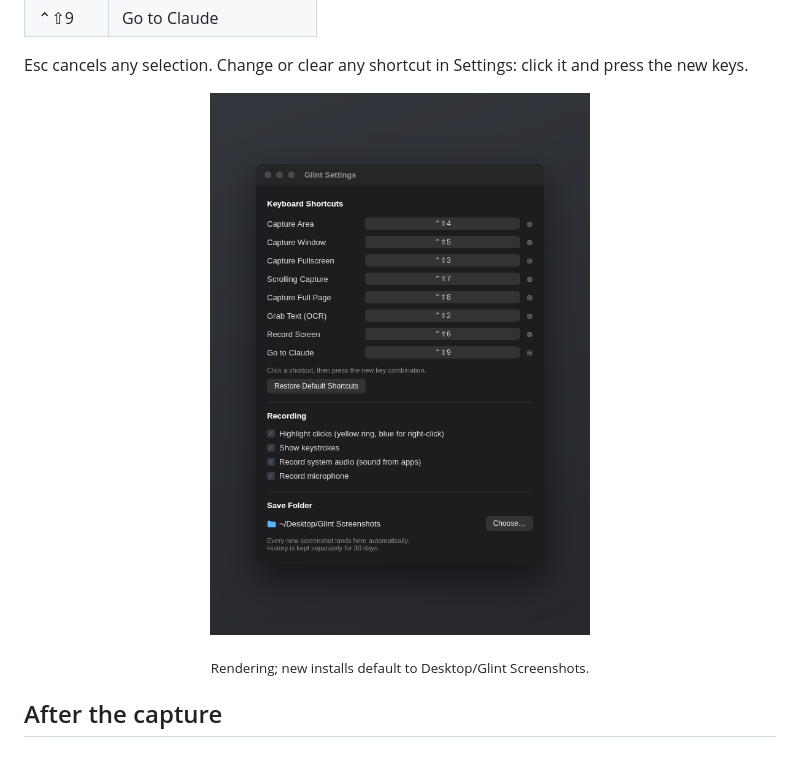
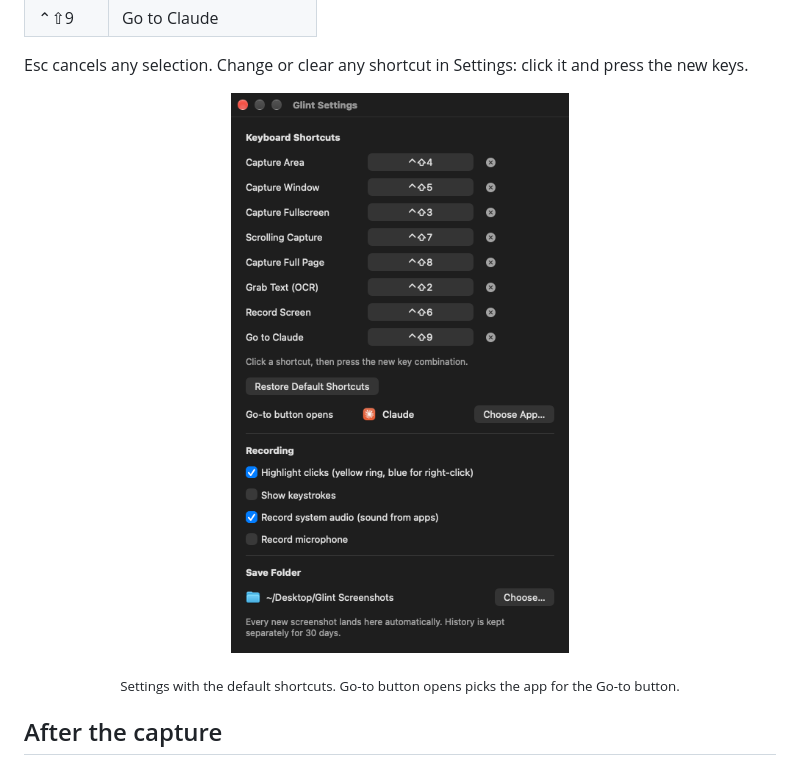
Before and after one commit to barkimchi/Glint, a Markdown page: README.md, the part around one of its changes. Drawn GitHub-style; pictures changed too: docs/settings-window.png.

```diff
--- a/README.md
+++ b/README.md
@@ -81,7 +81,7 @@ A thin tab that hugs the border of your screen. Hover and it opens into the same
 Esc cancels any selection. Change or clear any shortcut in Settings: click it and press the new keys.
 
 <p align="center"><img src="docs/settings-window.png" alt="Glint Settings: shortcuts, recording options and save folder" width="380"></p>
-<p align="center"><sub>Rendering; new installs default to Desktop/Glint Screenshots.</sub></p>
+<p align="center"><sub>Settings with the default shortcuts. Go-to button opens picks the app for the Go-to button.</sub></p>
 
 ## After the capture
 
```
Also changed, not shown: other parts of README.md (+9 -3 lines), docs/annotate.gif, docs/background.png (added), 4 other files.
